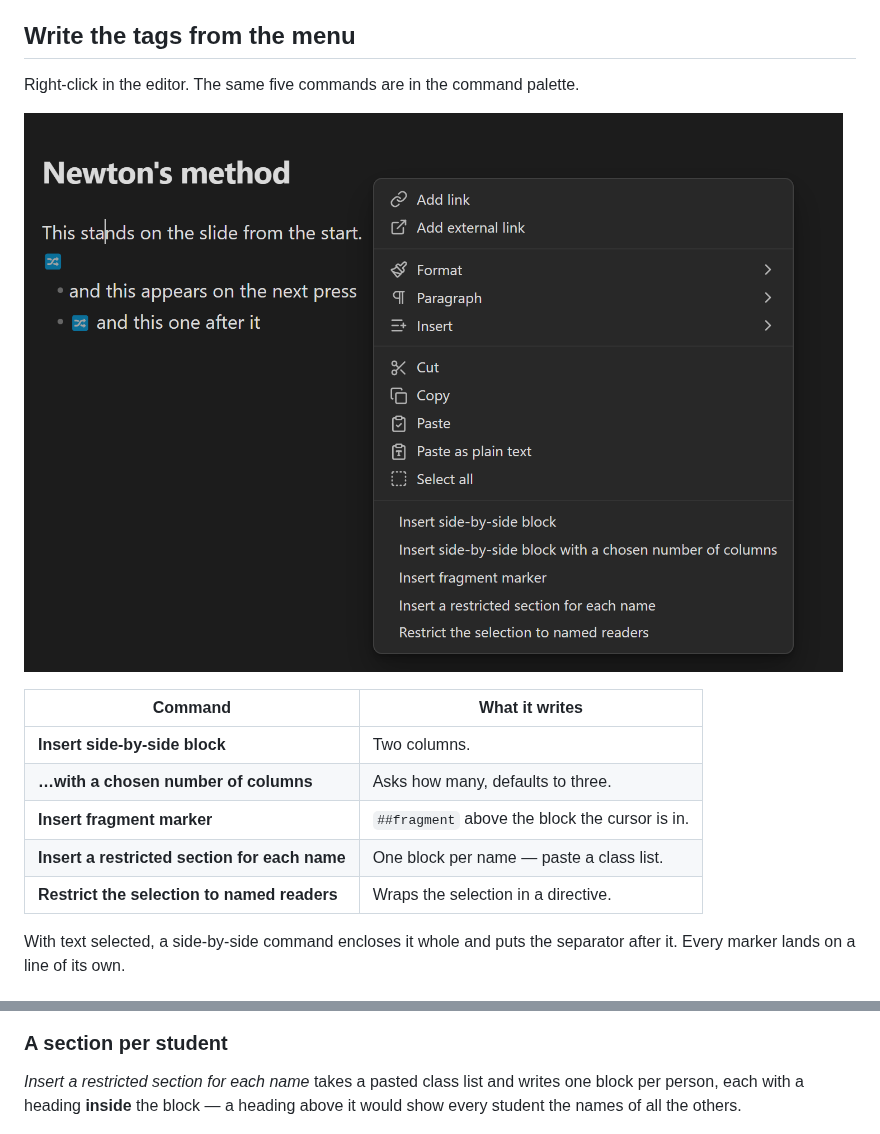
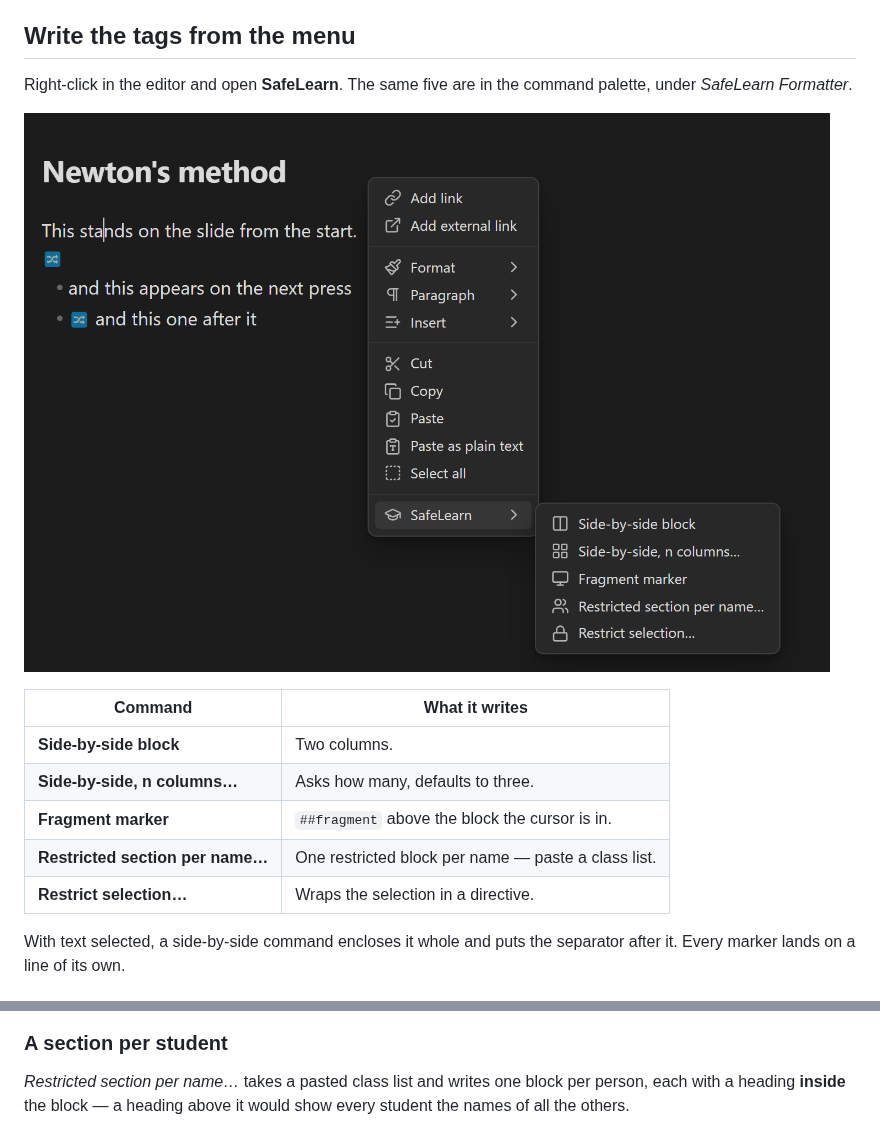
Before and after one commit to UnterrainerInformatik/safeLearn-Obsidian-plugin, a Markdown page: README.md, 2 parts joined by grey strips. GitHub-like rendering; pictures changed too: assets/menu.png.

```diff
--- a/README.md
+++ b/README.md
@@ -14,17 +14,17 @@ Nothing to configure. No settings, no account, no network.
 
 ## Write the tags from the menu
 
-Right-click in the editor. The same five commands are in the command palette.
+Right-click in the editor and open **SafeLearn**. The same five are in the command palette, under *SafeLearn Formatter*.
 
 ![The editor's context menu](assets/menu.png)
 
 | Command | What it writes |
 | --- | --- |
-| **Insert side-by-side block** | Two columns. |
-| **…with a chosen number of columns** | Asks how many, defaults to three. |
-| **Insert fragment marker** | `##fragment` above the block the cursor is in. |
-| **Insert a restricted section for each name** | One block per name — paste a class list. |
-| **Restrict the selection to named readers** | Wraps the selection in a directive. |
+| **Side-by-side block** | Two columns. |
+| **Side-by-side, n columns…** | Asks how many, defaults to three. |
+| **Fragment marker** | `##fragment` above the block the cursor is in. |
+| **Restricted section per name…** | One restricted block per name — paste a class list. |
+| **Restrict selection…** | Wraps the selection in a directive. |
 
 With text selected, a side-by-side command encloses it whole and puts the separator after it. Every marker lands on a line of its own.
 
@@ -58,7 +58,7 @@ Reading view: the tags are gone, the headings remain.
 
 ### A section per student
 
-*Insert a restricted section for each name* takes a pasted class list and writes one block per person, each with a heading **inside** the block — a heading above it would show every student the names of all the others.
+*Restricted section per name…* takes a pasted class list and writes one block per person, each with a heading **inside** the block — a heading above it would show every student the names of all the others.
 
 ![The class list dialog](assets/name-list.png)
 
```
Also changed, not shown: assets/name-list.png, 1 other file.
